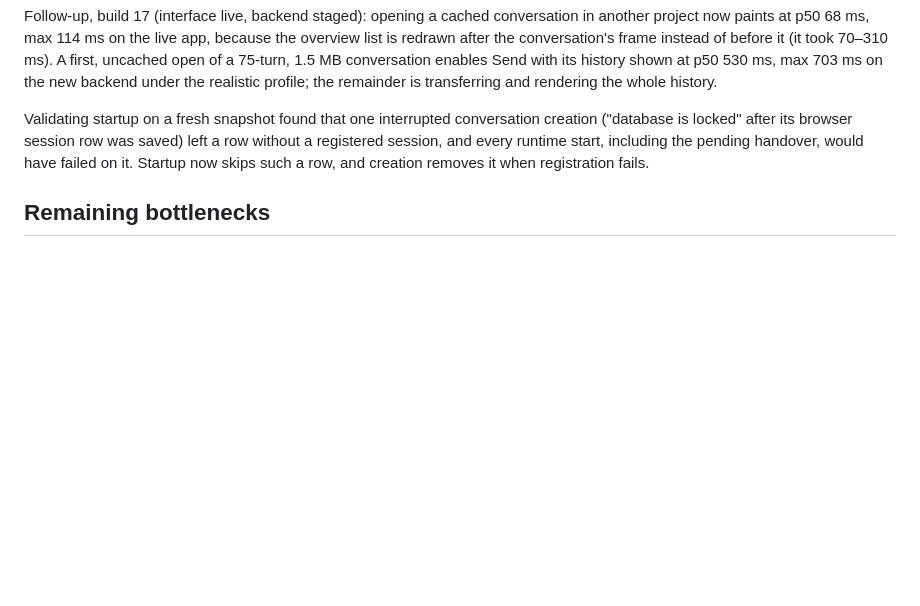
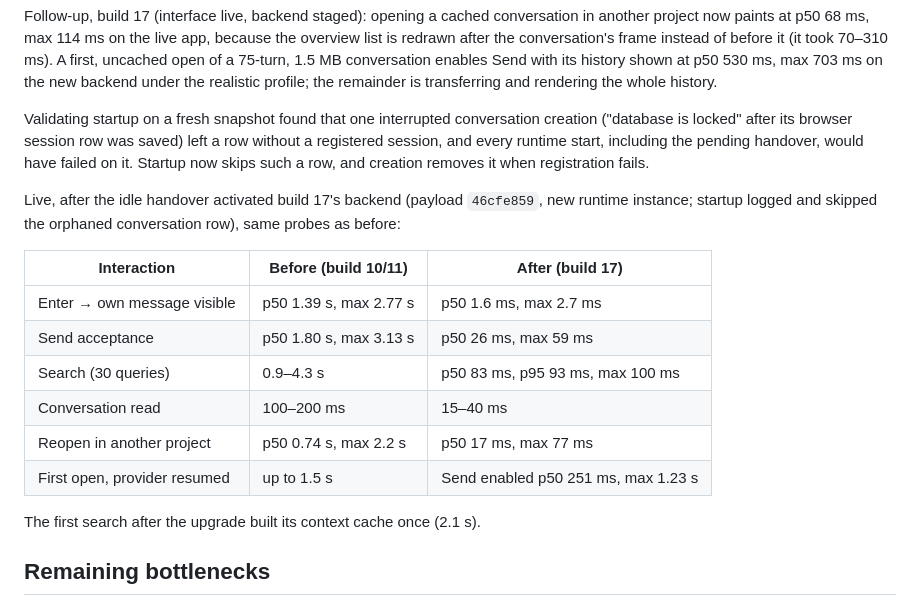
Before and after one commit to 3xC1ibR/agent-coord, a Markdown page: docs/responsiveness.md, the part around the change. Drawn GitHub-style; blank space fills up the shorter version.

Commit message:
Record live responsiveness on the activated backend
Co-Authored-By: Claude Opus 5.5 <noreply@anthropic.com>

```diff
--- a/docs/responsiveness.md
+++ b/docs/responsiveness.md
@@ -133,6 +133,21 @@ a row without a registered session, and every runtime start, including the
 pending handover, would have failed on it. Startup now skips such a row, and
 creation removes it when registration fails.
 
+Live, after the idle handover activated build 17's backend (payload
+`46cfe859`, new runtime instance; startup logged and skipped the orphaned
+conversation row), same probes as before:
+
+| Interaction | Before (build 10/11) | After (build 17) |
+| --- | --- | --- |
+| Enter → own message visible | p50 1.39 s, max 2.77 s | p50 1.6 ms, max 2.7 ms |
+| Send acceptance | p50 1.80 s, max 3.13 s | p50 26 ms, max 59 ms |
+| Search (30 queries) | 0.9–4.3 s | p50 83 ms, p95 93 ms, max 100 ms |
+| Conversation read | 100–200 ms | 15–40 ms |
+| Reopen in another project | p50 0.74 s, max 2.2 s | p50 17 ms, max 77 ms |
+| First open, provider resumed | up to 1.5 s | Send enabled p50 251 ms, max 1.23 s |
+
+The first search after the upgrade built its context cache once (2.1 s).
+
 ## Remaining bottlenecks
 
 - **One Python process runs every agent and every request.** Provider stream
```
